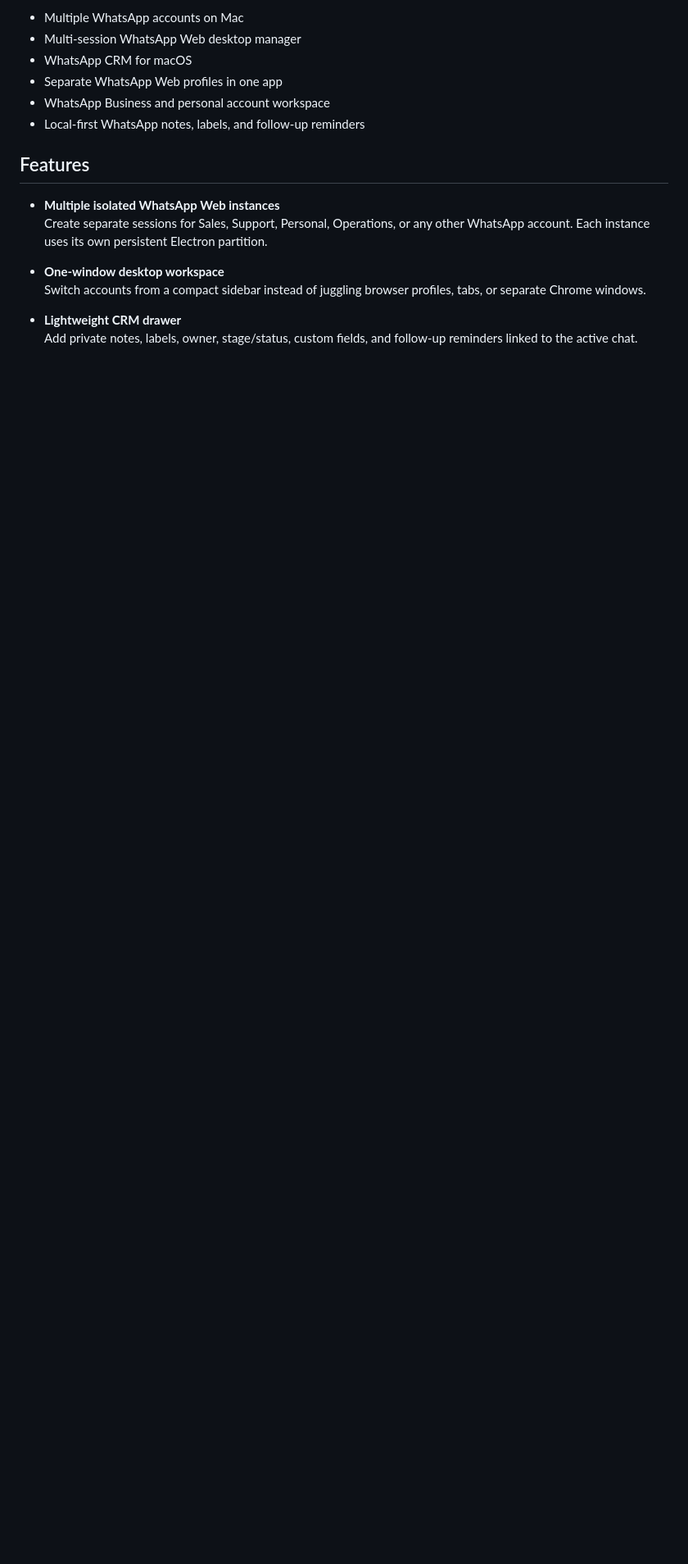
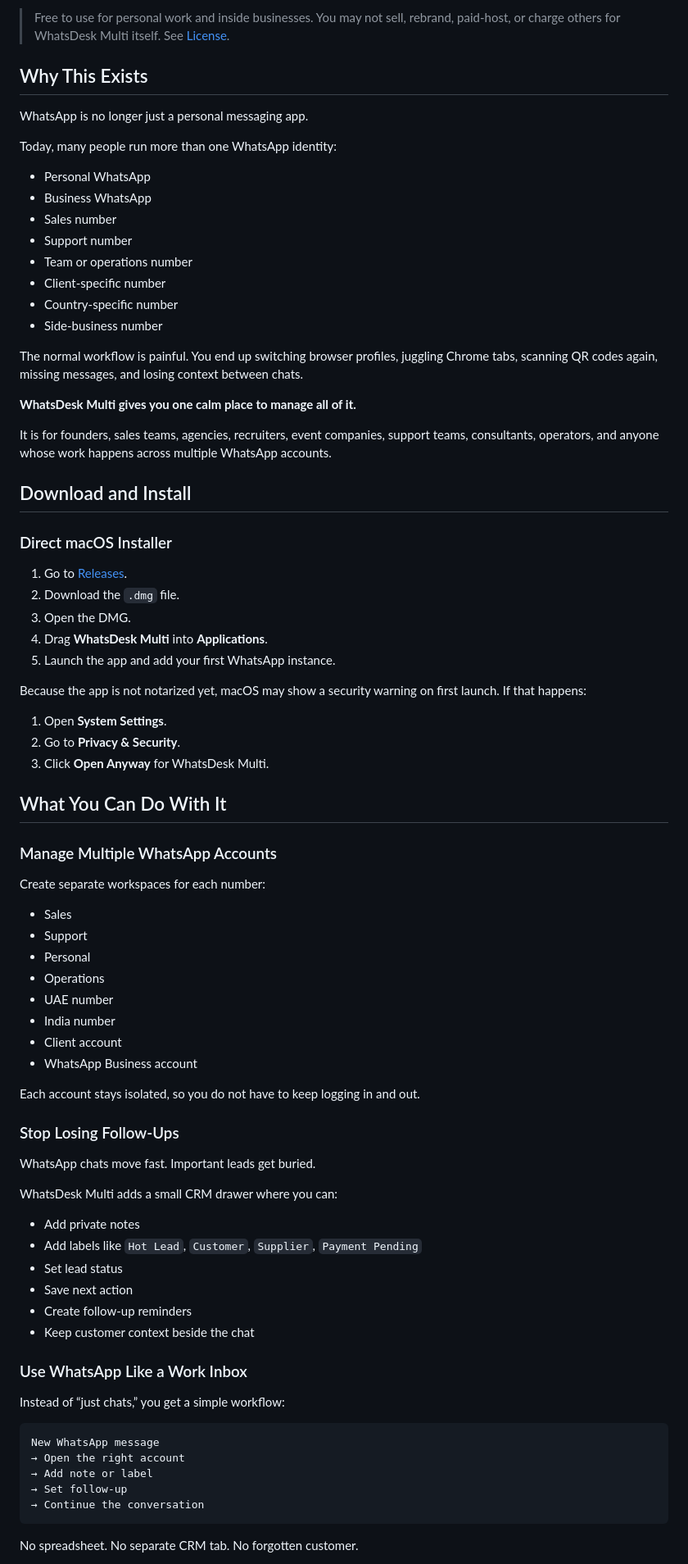
Before and after one commit to cdsaa79/whatsdesk-multi, a Markdown page: README.md, the part around one of its changes. Shown at 82% size. GitHub-like rendering; blank space fills up the shorter version.

Commit message:
Improve README for user downloads

````diff
--- a/README.md
+++ b/README.md
@@ -14,18 +10,84 @@ Search-friendly summary:
 
-- Multiple WhatsApp accounts on Mac
-- Multi-session WhatsApp Web desktop manager
-- WhatsApp CRM for macOS
-- Separate WhatsApp Web profiles in one app
-- WhatsApp Business and personal account workspace
-- Local-first WhatsApp notes, labels, and follow-up reminders
+> Free to use for personal work and inside businesses. You may not sell, rebrand, paid-host, or charge others for WhatsDesk Multi itself. See [License](LICENSE).
 
-## Features
+## Why This Exists
 
-- **Multiple isolated WhatsApp Web instances**
-  Create separate sessions for Sales, Support, Personal, Operations, or any other WhatsApp account. Each instance uses its own persistent Electron partition.
+WhatsApp is no longer just a personal messaging app.
 
-- **One-window desktop workspace**
-  Switch accounts from a compact sidebar instead of juggling browser profiles, tabs, or separate Chrome windows.
+Today, many people run more than one WhatsApp identity:
 
-- **Lightweight CRM drawer**
-  Add private notes, labels, owner, stage/status, custom fields, and follow-up reminders linked to the active chat.
+- Personal WhatsApp
+- Business WhatsApp
+- Sales number
+- Support number
+- Team or operations number
+- Client-specific number
+- Country-specific number
+- Side-business number
+
+The normal workflow is painful. You end up switching browser profiles, juggling Chrome tabs, scanning QR codes again, missing messages, and losing context between chats.
+
+**WhatsDesk Multi gives you one calm place to manage all of it.**
+
+It is for founders, sales teams, agencies, recruiters, event companies, support teams, consultants, operators, and anyone whose work happens across multiple WhatsApp accounts.
+
+## Download and Install
+
+### Direct macOS Installer
+
+1. Go to [Releases](https://github.com/cdsaa79/whatsdesk-multi/releases/latest).
+2. Download the `.dmg` file.
+3. Open the DMG.
+4. Drag **WhatsDesk Multi** into **Applications**.
+5. Launch the app and add your first WhatsApp instance.
+
+Because the app is not notarized yet, macOS may show a security warning on first launch. If that happens:
+
+1. Open **System Settings**.
+2. Go to **Privacy & Security**.
+3. Click **Open Anyway** for WhatsDesk Multi.
+
+## What You Can Do With It
+
+### Manage Multiple WhatsApp Accounts
+
+Create separate workspaces for each number:
+
+- Sales
+- Support
+- Personal
+- Operations
+- UAE number
+- India number
+- Client account
+- WhatsApp Business account
+
+Each account stays isolated, so you do not have to keep logging in and out.
+
+### Stop Losing Follow-Ups
+
+WhatsApp chats move fast. Important leads get buried.
+
+WhatsDesk Multi adds a small CRM drawer where you can:
+
+- Add private notes
+- Add labels like `Hot Lead`, `Customer`, `Supplier`, `Payment Pending`
+- Set lead status
+- Save next action
+- Create follow-up reminders
+- Keep customer context beside the chat
+
+### Use WhatsApp Like a Work Inbox
+
+Instead of “just chats,” you get a simple workflow:
+
+```text
+New WhatsApp message
+→ Open the right account
+→ Add note or label
+→ Set follow-up
+→ Continue the conversation
+```
+
+No spreadsheet. No separate CRM tab. No forgotten customer.
+
````
Also changed, not shown: other parts of README.md (+114 -106 lines).
